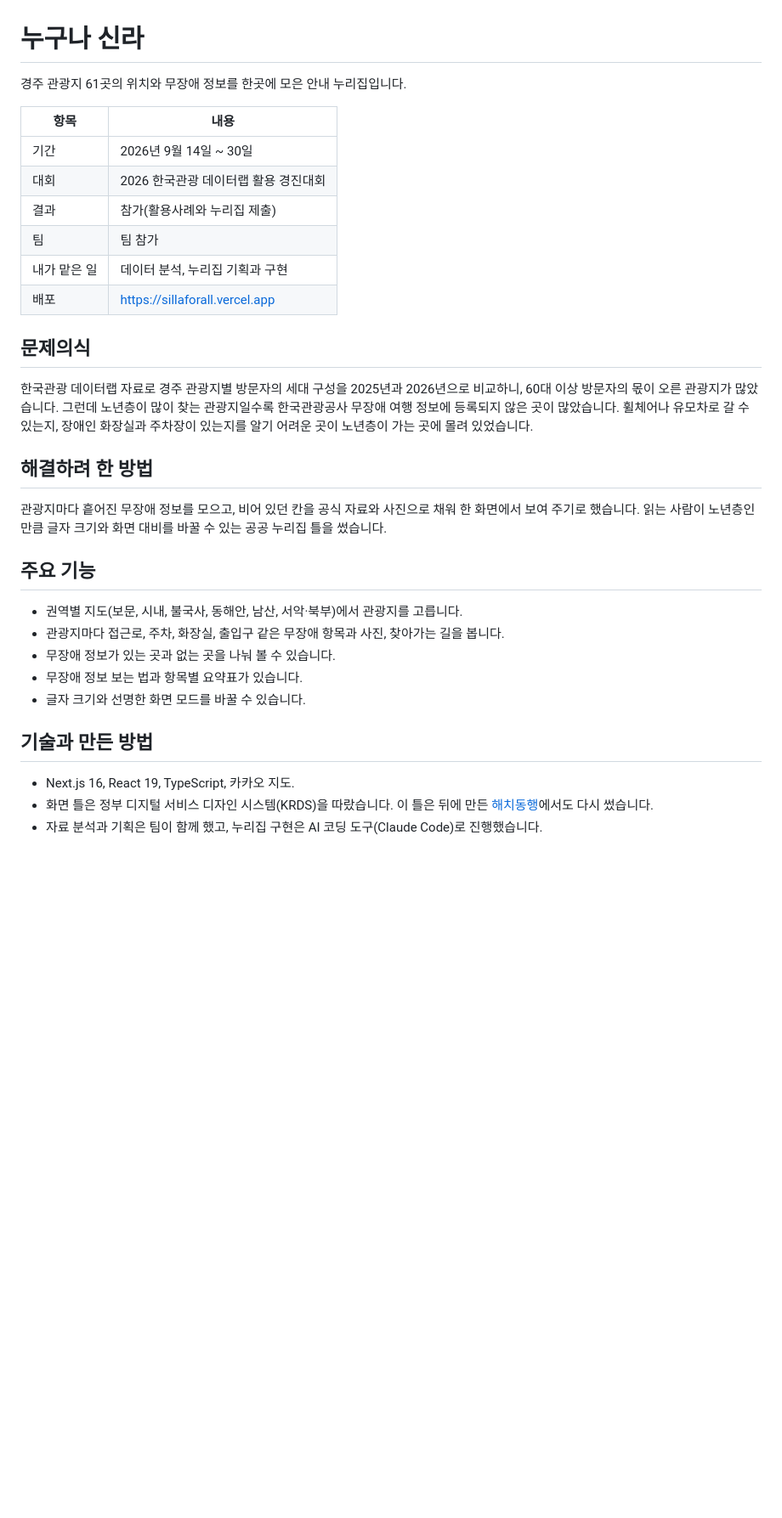
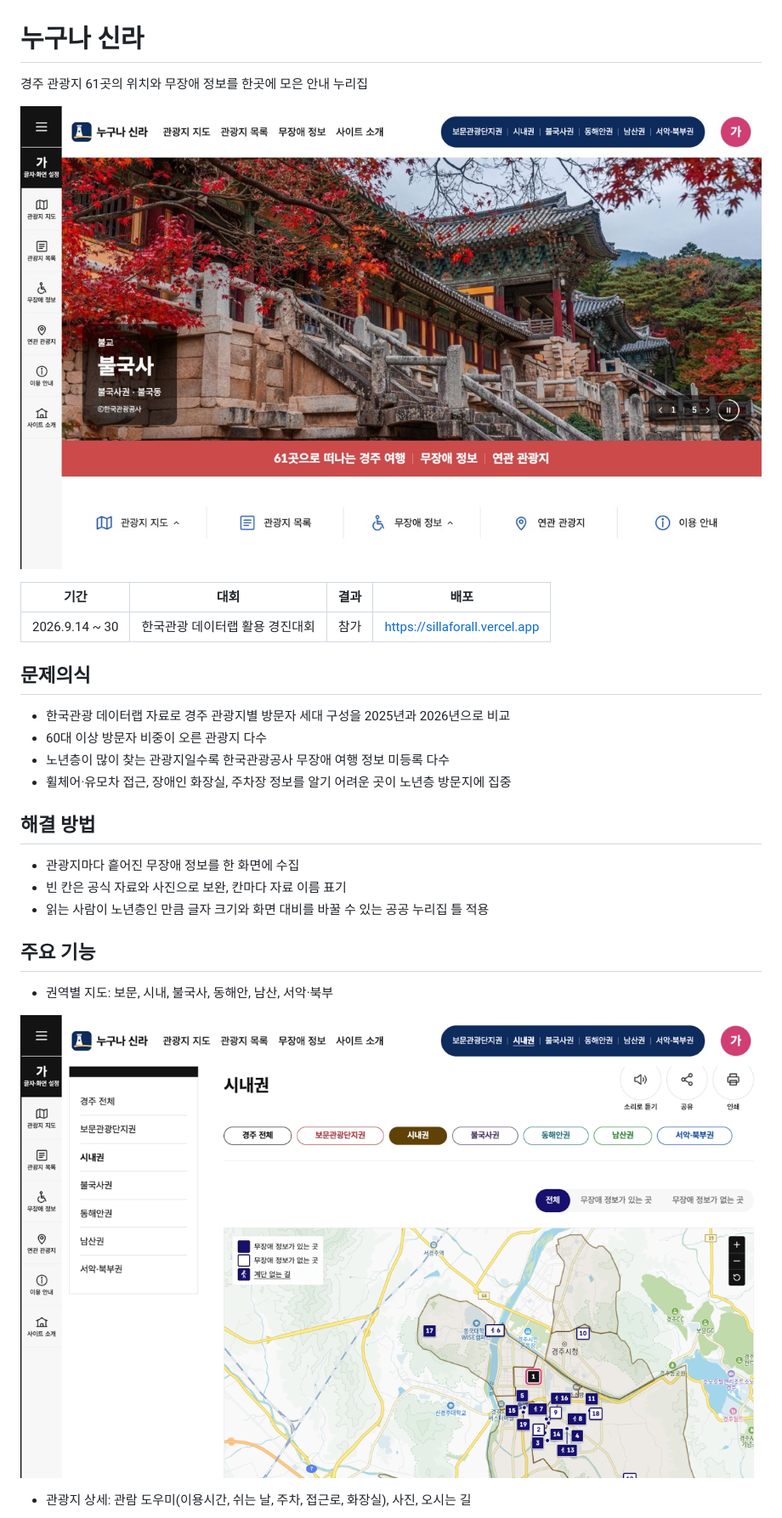
Before and after one commit to noru-0731/sillaforall, a Markdown page: README.md, the part around one of its changes. Shown at 85% size. GitHub-like rendering; pictures changed too: docs/home.jpg (added), docs/map.png (added); blank space fills up the shorter version.

Commit message:
README를 개인 포트폴리오 틀로 다시 쓰고 화면 캡처 추가
문제의식, 해결 방법, 주요 기능, 부딪힌 문제, 돌아본 점, 기술 순서의 개조식으로 통일

Co-Authored-By: Claude Fable 5.2 <noreply@anthropic.com>

```diff
--- a/README.md
+++ b/README.md
@@ -1,35 +1,31 @@
 # 누구나 신라
 
-경주 관광지 61곳의 위치와 무장애 정보를 한곳에 모은 안내 누리집입니다.
+경주 관광지 61곳의 위치와 무장애 정보를 한곳에 모은 안내 누리집
 
-| 항목 | 내용 |
-|---|---|
-| 기간 | 2026년 9월 14일 ~ 30일 |
-| 대회 | 2026 한국관광 데이터랩 활용 경진대회 |
-| 결과 | 참가(활용사례와 누리집 제출) |
-| 팀 | 팀 참가 |
-| 내가 맡은 일 | 데이터 분석, 누리집 기획과 구현 |
-| 배포 | https://sillaforall.vercel.app |
+![첫 화면](docs/home.jpg)
+
+| 기간 | 대회 | 결과 | 배포 |
+|---|---|---|---|
+| 2026.9.14 ~ 30 | 한국관광 데이터랩 활용 경진대회 | 참가 | https://sillaforall.vercel.app |
 
 ## 문제의식
 
-한국관광 데이터랩 자료로 경주 관광지별 방문자의 세대 구성을 2025년과 2026년으로 비교하니, 60대 이상 방문자의 몫이 오른 관광지가 많았습니다. 그런데 노년층이 많이 찾는 관광지일수록 한국관광공사 무장애 여행 정보에 등록되지 않은 곳이 많았습니다. 휠체어나 유모차로 갈 수 있는지, 장애인 화장실과 주차장이 있는지를 알기 어려운 곳이 노년층이 가는 곳에 몰려 있었습니다.
+- 한국관광 데이터랩 자료로 경주 관광지별 방문자 세대 구성을 2025년과 2026년으로 비교
+- 60대 이상 방문자 비중이 오른 관광지 다수
+- 노년층이 많이 찾는 관광지일수록 한국관광공사 무장애 여행 정보 미등록 다수
+- 휠체어·유모차 접근, 장애인 화장실, 주차장 정보를 알기 어려운 곳이 노년층 방문지에 집중
 
-## 해결하려 한 방법
+## 해결 방법
 
-관광지마다 흩어진 무장애 정보를 모으고, 비어 있던 칸을 공식 자료와 사진으로 채워 한 화면에서 보여 주기로 했습니다. 읽는 사람이 노년층인 만큼 글자 크기와 화면 대비를 바꿀 수 있는 공공 누리집 틀을 썼습니다.
+- 관광지마다 흩어진 무장애 정보를 한 화면에 수집
+- 빈 칸은 공식 자료와 사진으로 보완, 칸마다 자료 이름 표기
+- 읽는 사람이 노년층인 만큼 글자 크기와 화면 대비를 바꿀 수 있는 공공 누리집 틀 적용
 
 ## 주요 기능
 
-- 권역별 지도(보문, 시내, 불국사, 동해안, 남산, 서악·북부)에서 관광지를 고릅니다.
-- 관광지마다 접근로, 주차, 화장실, 출입구 같은 무장애 항목과 사진, 찾아가는 길을 봅니다.
-- 무장애 정보가 있는 곳과 없는 곳을 나눠 볼 수 있습니다.
-- 무장애 정보 보는 법과 항목별 요약표가 있습니다.
-- 글자 크기와 선명한 화면 모드를 바꿀 수 있습니다.
+- 권역별 지도: 보문, 시내, 불국사, 동해안, 남산, 서악·북부
 
-## 기술과 만든 방법
+![권역 지도](docs/map.png)
 
-- Next.js 16, React 19, TypeScript, 카카오 지도.
-- 화면 틀은 정부 디지털 서비스 디자인 시스템(KRDS)을 따랐습니다. 이 틀은 뒤에 만든 [해치동행](https://github.com/noru-0731/haechi-donghaeng)에서도 다시 썼습니다.
-- 자료 분석과 기획은 팀이 함께 했고, 누리집 구현은 AI 코딩 도구(Claude Code)로 진행했습니다.
+- 관광지 상세: 관람 도우미(이용시간, 쉬는 날, 주차, 접근로, 화장실), 사진, 오시는 길
 
```
Also changed, not shown: other parts of README.md (+35 -5 lines), docs/barrier-free.png (added), docs/place.jpg (added).
